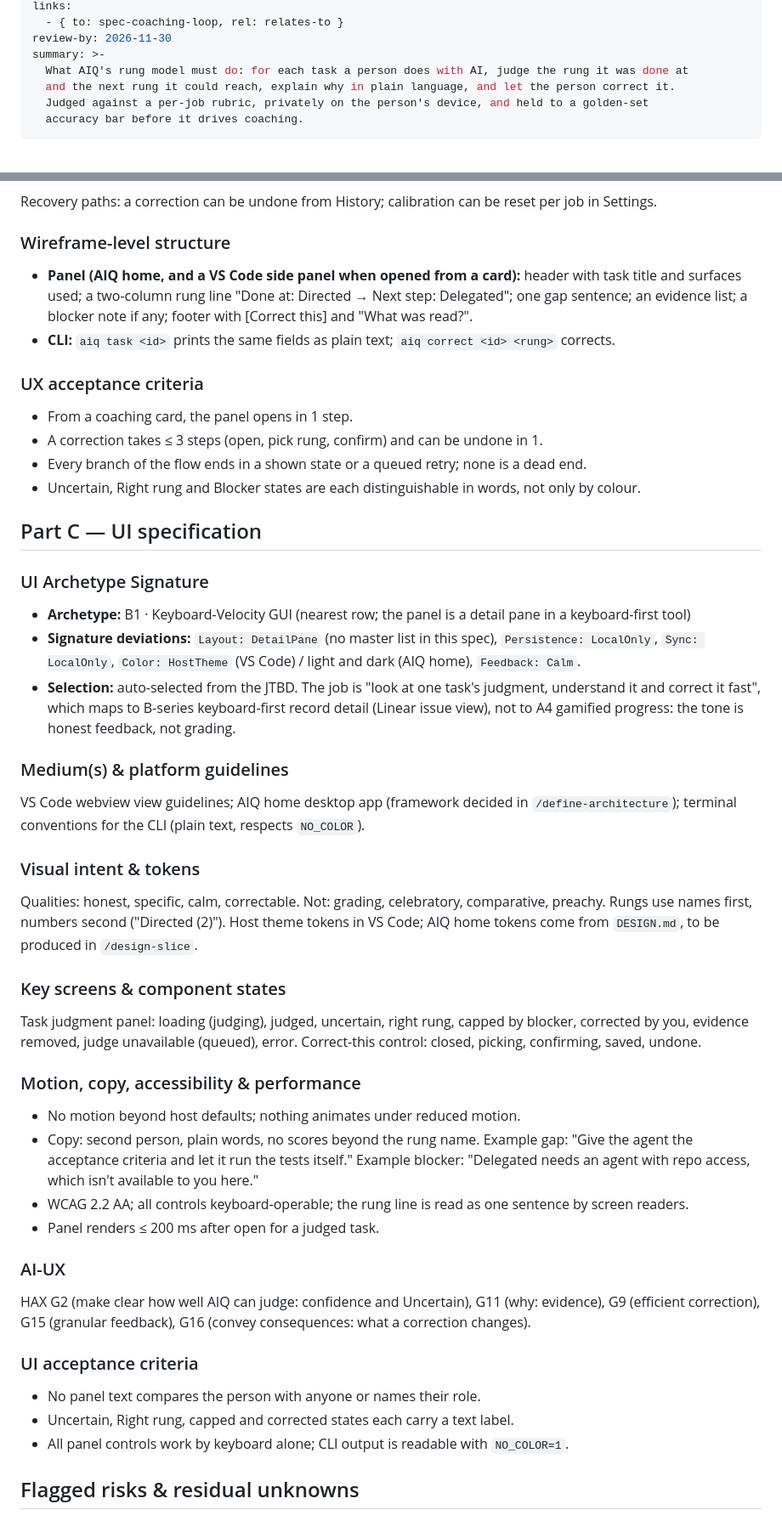
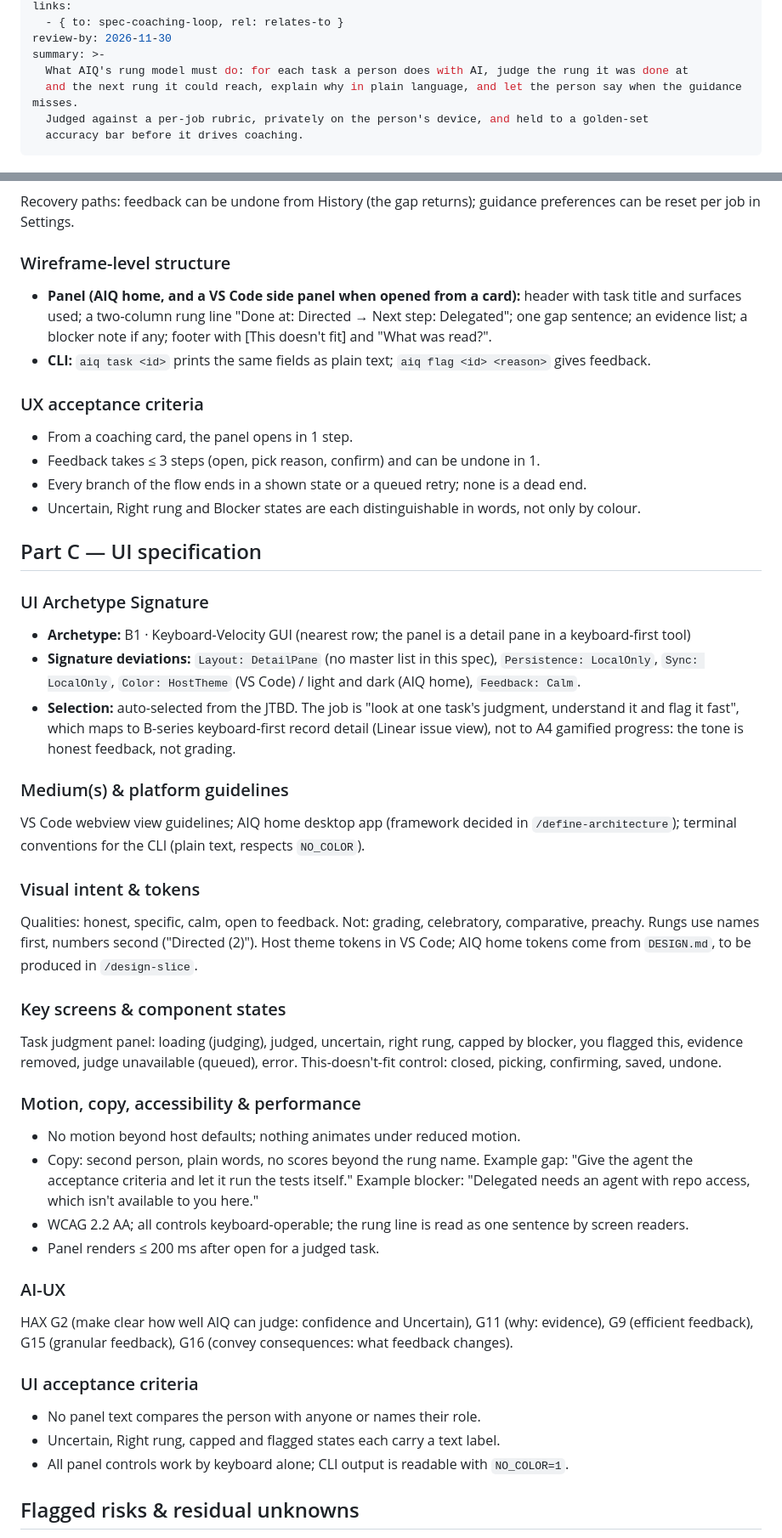
Before and after one commit to imransargusingh/AIQ, a Markdown page: docs/specs/rung-model.md, 2 parts joined by grey strips. Shown at 85% size. GitHub-like rendering.

Commit message:
Spec: people flag guidance, never reclassify a rung (Q3)
Co-Authored-By: Claude Opus 5.5 <noreply@anthropic.com>
Claude-Session: https://claude.ai/code/session_016jtqhCoo8pjZNZXfZ7f8Fy

````diff
--- a/docs/specs/rung-model.md
+++ b/docs/specs/rung-model.md
@@ -11,7 +11,7 @@ links:
 review-by: 2026-11-30
 summary: >-
   What AIQ's rung model must do: for each task a person does with AI, judge the rung it was done at
-  and the next rung it could reach, explain why in plain language, and let the person correct it.
+  and the next rung it could reach, explain why in plain language, and let the person say when the guidance misses.
   Judged against a per-job rubric, privately on the person's device, and held to a golden-set
   accuracy bar before it drives coaching.
 ---
@@ -318,18 +323,18 @@ flowchart TD
   act -->|"What was read?"| read["Show the prompts, outputs and signals used"]
 ```
 
-Recovery paths: a correction can be undone from History; calibration can be reset per job in
+Recovery paths: feedback can be undone from History (the gap returns); guidance preferences can be reset per job in
 Settings.
 
 ### Wireframe-level structure
 - **Panel (AIQ home, and a VS Code side panel when opened from a card):** header with task title and
   surfaces used; a two-column rung line "Done at: Directed → Next step: Delegated"; one gap sentence;
-  an evidence list; a blocker note if any; footer with [Correct this] and "What was read?".
-- **CLI:** `aiq task <id>` prints the same fields as plain text; `aiq correct <id> <rung>` corrects.
+  an evidence list; a blocker note if any; footer with [This doesn't fit] and "What was read?".
+- **CLI:** `aiq task <id>` prints the same fields as plain text; `aiq flag <id> <reason>` gives feedback.
 
 ### UX acceptance criteria
 - From a coaching card, the panel opens in 1 step.
-- A correction takes ≤ 3 steps (open, pick rung, confirm) and can be undone in 1.
+- Feedback takes ≤ 3 steps (open, pick reason, confirm) and can be undone in 1.
 - Every branch of the flow ends in a shown state or a queued retry; none is a dead end.
 - Uncertain, Right rung and Blocker states are each distinguishable in words, not only by colour.
 
@@ -338,20 +343,20 @@ Settings.
 ### UI Archetype Signature
 - **Archetype:** B1 · Keyboard-Velocity GUI (nearest row; the panel is a detail pane in a keyboard-first tool)
 - **Signature deviations:** `Layout: DetailPane` (no master list in this spec), `Persistence: LocalOnly`, `Sync: LocalOnly`, `Color: HostTheme` (VS Code) / light and dark (AIQ home), `Feedback: Calm`.
-- **Selection:** auto-selected from the JTBD. The job is "look at one task's judgment, understand it and correct it fast", which maps to B-series keyboard-first record detail (Linear issue view), not to A4 gamified progress: the tone is honest feedback, not grading.
+- **Selection:** auto-selected from the JTBD. The job is "look at one task's judgment, understand it and flag it fast", which maps to B-series keyboard-first record detail (Linear issue view), not to A4 gamified progress: the tone is honest feedback, not grading.
 
 ### Medium(s) & platform guidelines
 VS Code webview view guidelines; AIQ home desktop app (framework decided in `/define-architecture`);
 terminal conventions for the CLI (plain text, respects `NO_COLOR`).
 
 ### Visual intent & tokens
-Qualities: honest, specific, calm, correctable. Not: grading, celebratory, comparative, preachy.
+Qualities: honest, specific, calm, open to feedback. Not: grading, celebratory, comparative, preachy.
 Rungs use names first, numbers second ("Directed (2)"). Host theme tokens in VS Code; AIQ home tokens
 come from `DESIGN.md`, to be produced in `/design-slice`.
 
 ### Key screens & component states
-Task judgment panel: loading (judging), judged, uncertain, right rung, capped by blocker, corrected
-by you, evidence removed, judge unavailable (queued), error. Correct-this control: closed, picking,
+Task judgment panel: loading (judging), judged, uncertain, right rung, capped by blocker, you flagged
+this, evidence removed, judge unavailable (queued), error. This-doesn't-fit control: closed, picking,
 confirming, saved, undone.
 
 ### Motion, copy, accessibility & performance
@@ -365,11 +370,11 @@ confirming, saved, undone.
 
 ### AI-UX
 HAX G2 (make clear how well AIQ can judge: confidence and Uncertain), G11 (why: evidence), G9 (efficient
-correction), G15 (granular feedback), G16 (convey consequences: what a correction changes).
+feedback), G15 (granular feedback), G16 (convey consequences: what feedback changes).
 
 ### UI acceptance criteria
 - No panel text compares the person with anyone or names their role.
-- Uncertain, Right rung, capped and corrected states each carry a text label.
+- Uncertain, Right rung, capped and flagged states each carry a text label.
 - All panel controls work by keyboard alone; CLI output is readable with `NO_COLOR=1`.
 
 ## Flagged risks & residual unknowns
````
Also changed, not shown: other parts of docs/specs/rung-model.md (+40 -35 lines).
